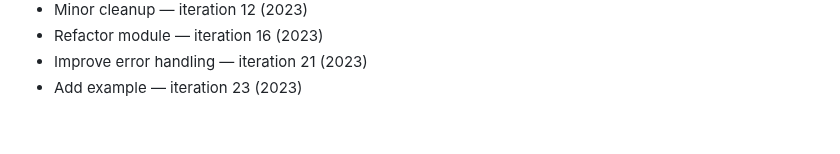
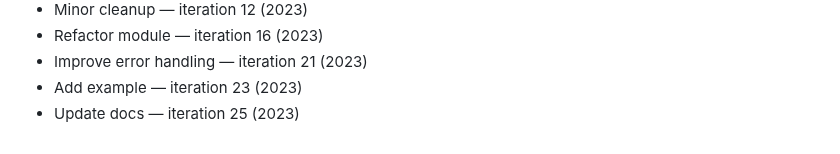
Before and after one commit to rflvfx/skills-bootstrap, a Markdown page: notes.md, the part around the change. Drawn GitHub-style.

```diff
--- a/notes.md
+++ b/notes.md
@@ -187,3 +187,4 @@
 - Refactor module — iteration 16 (2023)
 - Improve error handling — iteration 21 (2023)
 - Add example — iteration 23 (2023)
+- Update docs — iteration 25 (2023)
```
